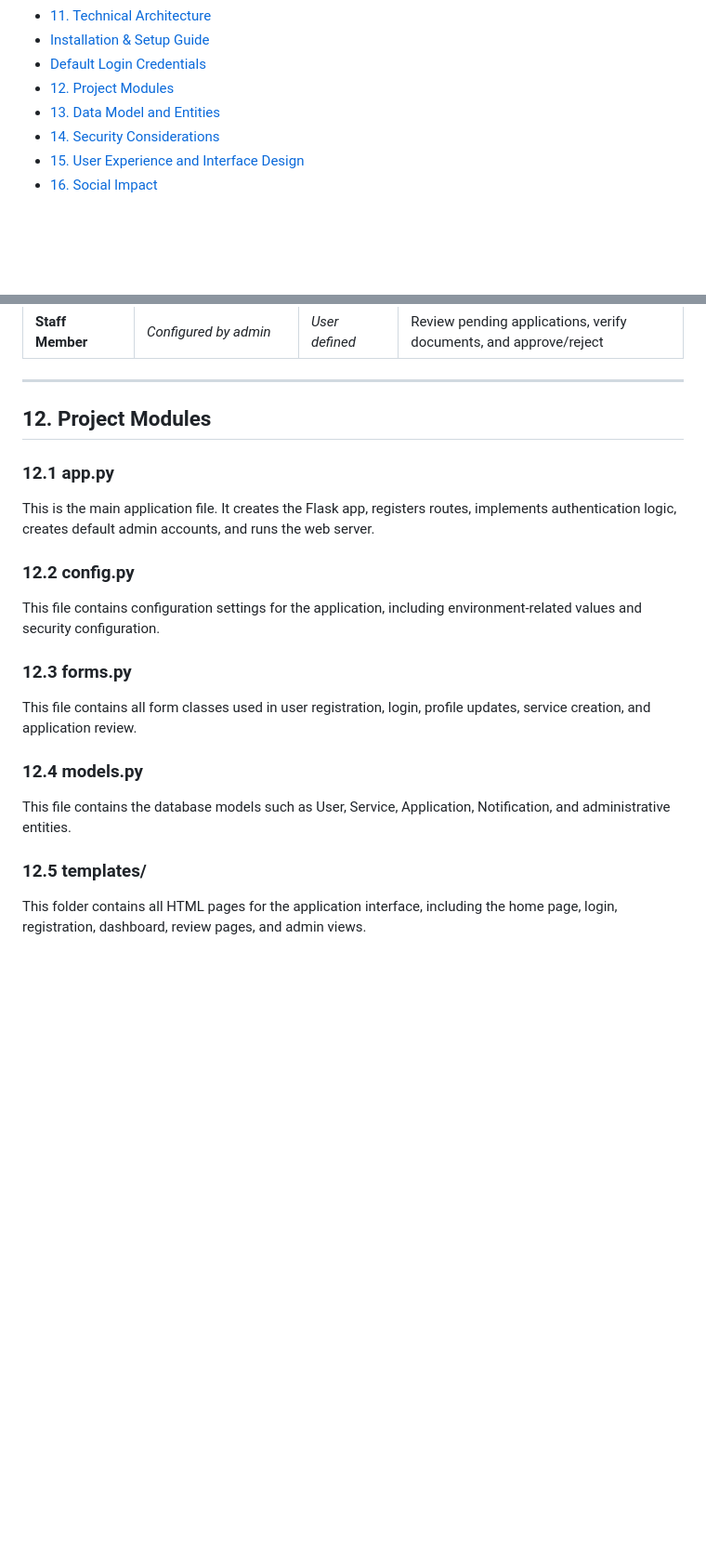
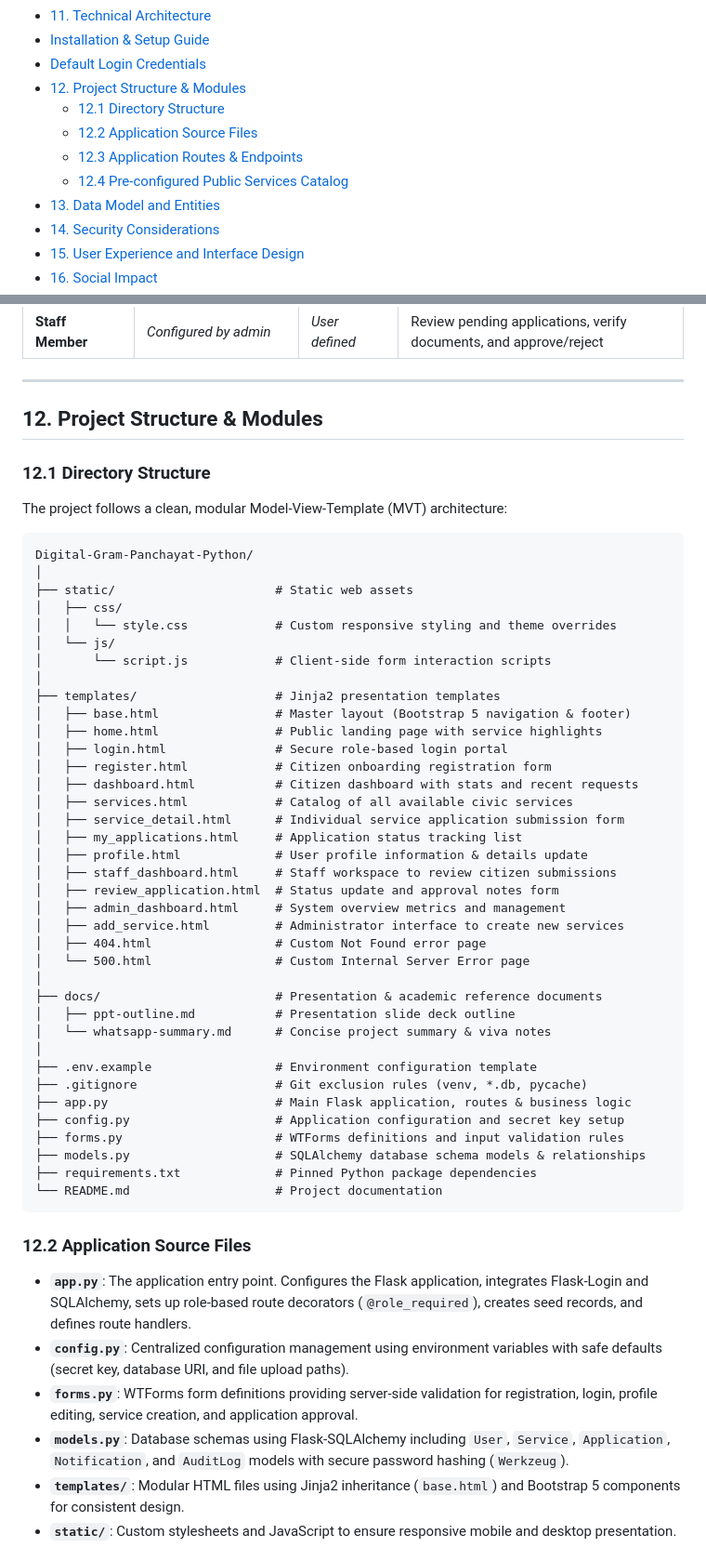
Before and after one commit to viraj24bce10396/Digital-Gram-Panchayat-Python, a Markdown page: README.md, 2 parts joined by grey strips. Shown at 93% size. Drawn GitHub-style; blank space fills up the shorter version.

Commit message:
docs(readme): document project structure, application routes, and default service catalog

````diff
--- a/README.md
+++ b/README.md
@@ -28,7 +28,11 @@ This project is developed as a real-world academic solution that demonstrates th
 - [11. Technical Architecture](#11-technical-architecture)
 - [Installation & Setup Guide](#installation--setup-guide)
 - [Default Login Credentials](#default-login-credentials)
-- [12. Project Modules](#12-project-modules)
+- [12. Project Structure & Modules](#12-project-structure--modules)
+  - [12.1 Directory Structure](#121-directory-structure)
+  - [12.2 Application Source Files](#122-application-source-files)
+  - [12.3 Application Routes & Endpoints](#123-application-routes--endpoints)
+  - [12.4 Pre-configured Public Services Catalog](#124-pre-configured-public-services-catalog)
 - [13. Data Model and Entities](#13-data-model-and-entities)
 - [14. Security Considerations](#14-security-considerations)
 - [15. User Experience and Interface Design](#15-user-experience-and-interface-design)
@@ -321,20 +325,58 @@ For testing and demonstration, use the pre-configured administrator account or r
 
 ---
 
-## 12. Project Modules
+## 12. Project Structure & Modules
 
-### 12.1 app.py
-This is the main application file. It creates the Flask app, registers routes, implements authentication logic, creates default admin accounts, and runs the web server.
+### 12.1 Directory Structure
 
-### 12.2 config.py
-This file contains configuration settings for the application, including environment-related values and security configuration.
+The project follows a clean, modular Model-View-Template (MVT) architecture:
 
-### 12.3 forms.py
-This file contains all form classes used in user registration, login, profile updates, service creation, and application review.
+```text
+Digital-Gram-Panchayat-Python/
+│
+├── static/                      # Static web assets
+│   ├── css/
+│   │   └── style.css            # Custom responsive styling and theme overrides
+│   └── js/
+│       └── script.js            # Client-side form interaction scripts
+│
+├── templates/                   # Jinja2 presentation templates
+│   ├── base.html                # Master layout (Bootstrap 5 navigation & footer)
+│   ├── home.html                # Public landing page with service highlights
+│   ├── login.html               # Secure role-based login portal
+│   ├── register.html            # Citizen onboarding registration form
+│   ├── dashboard.html           # Citizen dashboard with stats and recent requests
+│   ├── services.html            # Catalog of all available civic services
+│   ├── service_detail.html      # Individual service application submission form
+│   ├── my_applications.html     # Application status tracking list
+│   ├── profile.html             # User profile information & details update
+│   ├── staff_dashboard.html     # Staff workspace to review citizen submissions
+│   ├── review_application.html  # Status update and approval notes form
+│   ├── admin_dashboard.html     # System overview metrics and management
+│   ├── add_service.html         # Administrator interface to create new services
+│   ├── 404.html                 # Custom Not Found error page
+│   └── 500.html                 # Custom Internal Server Error page
+│
+├── docs/                        # Presentation & academic reference documents
+│   ├── ppt-outline.md           # Presentation slide deck outline
+│   └── whatsapp-summary.md      # Concise project summary & viva notes
+│
+├── .env.example                 # Environment configuration template
+├── .gitignore                   # Git exclusion rules (venv, *.db, pycache)
+├── app.py                       # Main Flask application, routes & business logic
+├── config.py                    # Application configuration and secret key setup
+├── forms.py                     # WTForms definitions and input validation rules
+├── models.py                    # SQLAlchemy database schema models & relationships
+├── requirements.txt             # Pinned Python package dependencies
+└── README.md                    # Project documentation
+```
 
-### 12.4 models.py
-This file contains the database models such as User, Service, Application, Notification, and administrative entities.
+### 12.2 Application Source Files
 
-### 12.5 templates/
-This folder contains all HTML pages for the application interface, including the home page, login, registration, dashboard, review pages, and admin views.
+- **`app.py`**: The application entry point. Configures the Flask application, integrates Flask-Login and SQLAlchemy, sets up role-based route decorators (`@role_required`), creates seed records, and defines route handlers.
+- **`config.py`**: Centralized configuration management using environment variables with safe defaults (secret key, database URI, and file upload paths).
+- **`forms.py`**: WTForms form definitions providing server-side validation for registration, login, profile editing, service creation, and application approval.
+- **`models.py`**: Database schemas using Flask-SQLAlchemy including `User`, `Service`, `Application`, `Notification`, and `AuditLog` models with secure password hashing (`Werkzeug`).
+- **`templates/`**: Modular HTML files using Jinja2 inheritance (`base.html`) and Bootstrap 5 components for consistent design.
+- **`static/`**: Custom stylesheets and JavaScript to ensure responsive mobile and desktop presentation.
 
````
Also changed, not shown: other parts of README.md (+30 -2 lines).
